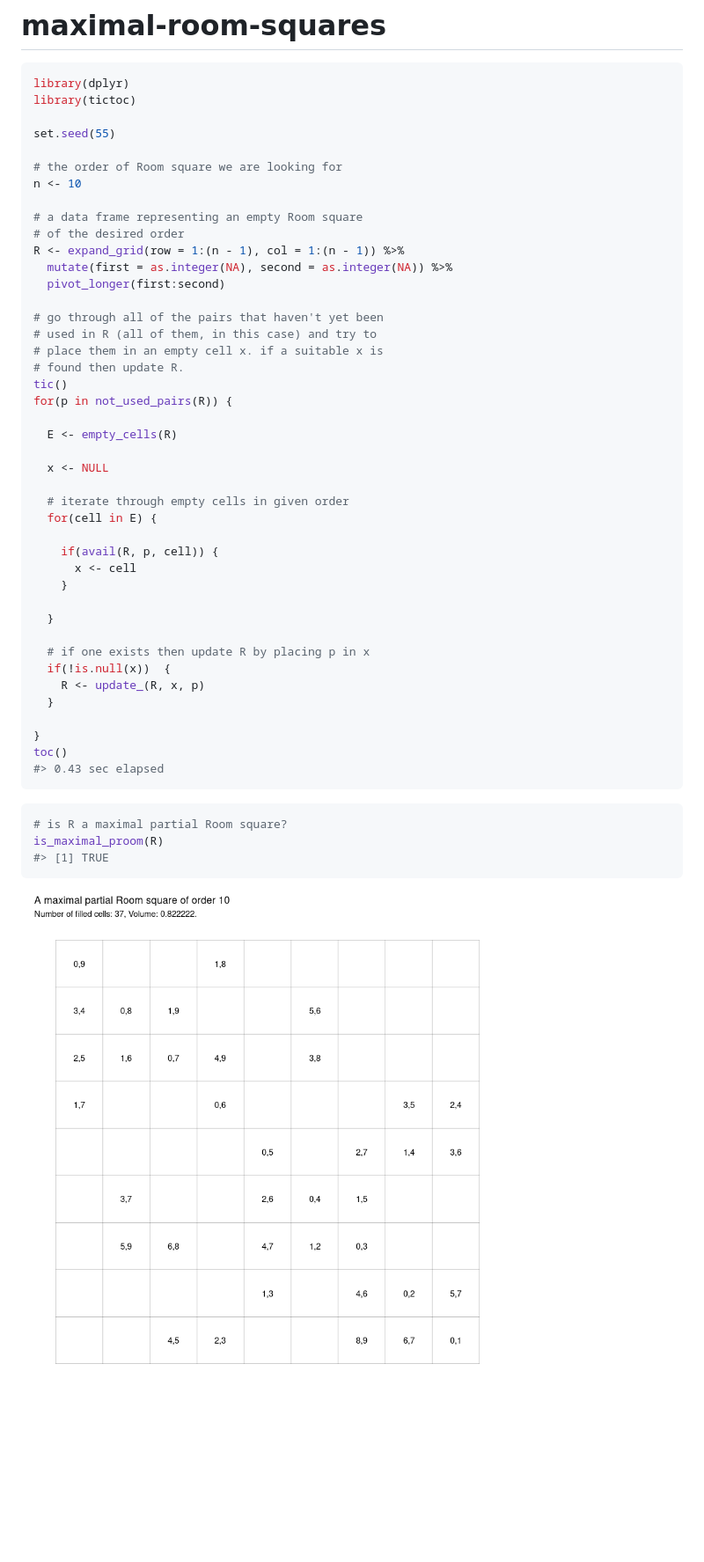
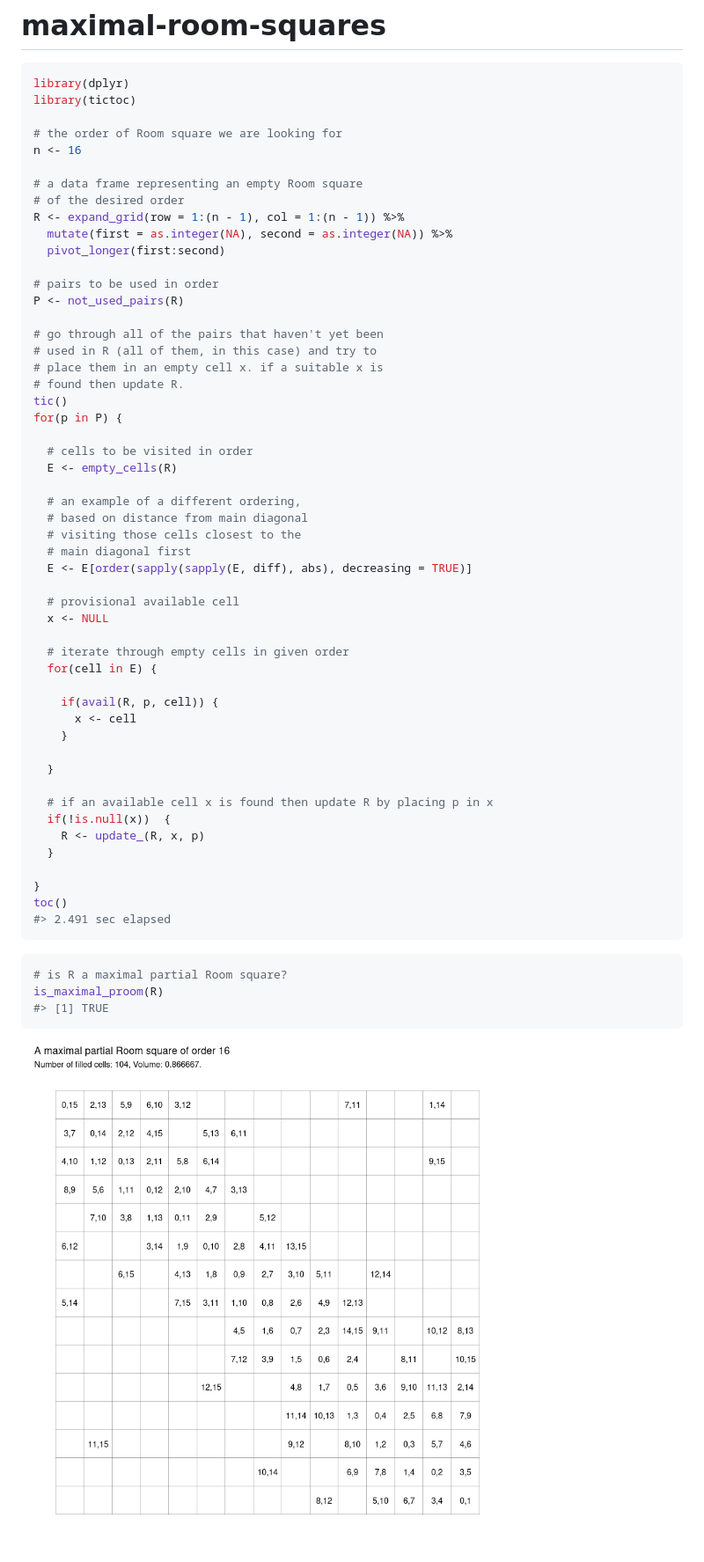
Before and after one commit to MHenderson/maximal-room-squares, a Markdown page: README.md, the part around the change. Shown: that part at 88% size. Drawn GitHub-style; pictures changed too: figure/plot-1.png; blank space fills up the shorter version.

Commit message:
an example of a different ordering

````diff
--- a/README.md
+++ b/README.md
@@ -10,10 +10,8 @@
 library(dplyr)
 library(tictoc)
 
-set.seed(55)
-
 # the order of Room square we are looking for
-n <- 10
+n <- 16
 
 # a data frame representing an empty Room square
 # of the desired order
@@ -21,15 +19,26 @@ R <- expand_grid(row = 1:(n - 1), col = 1:(n - 1)) %>%
   mutate(first = as.integer(NA), second = as.integer(NA)) %>%
   pivot_longer(first:second)
 
+# pairs to be used in order
+P <- not_used_pairs(R)
+
 # go through all of the pairs that haven't yet been
 # used in R (all of them, in this case) and try to
 # place them in an empty cell x. if a suitable x is
 # found then update R.
 tic()
-for(p in not_used_pairs(R)) {
+for(p in P) {
 
+  # cells to be visited in order
   E <- empty_cells(R)
 
+  # an example of a different ordering,
+  # based on distance from main diagonal
+  # visiting those cells closest to the
+  # main diagonal first
+  E <- E[order(sapply(sapply(E, diff), abs), decreasing = TRUE)]
+
+  # provisional available cell
   x <- NULL
 
   # iterate through empty cells in given order
@@ -41,14 +50,14 @@ for(p in not_used_pairs(R)) {
 
   }
 
-  # if one exists then update R by placing p in x
+  # if an available cell x is found then update R by placing p in x
   if(!is.null(x))  {
     R <- update_(R, x, p)
   }
 
 }
 toc()
-#> 0.43 sec elapsed
+#> 2.491 sec elapsed
 ```
 
 ``` r
````
Also changed, not shown: 1 other file.
